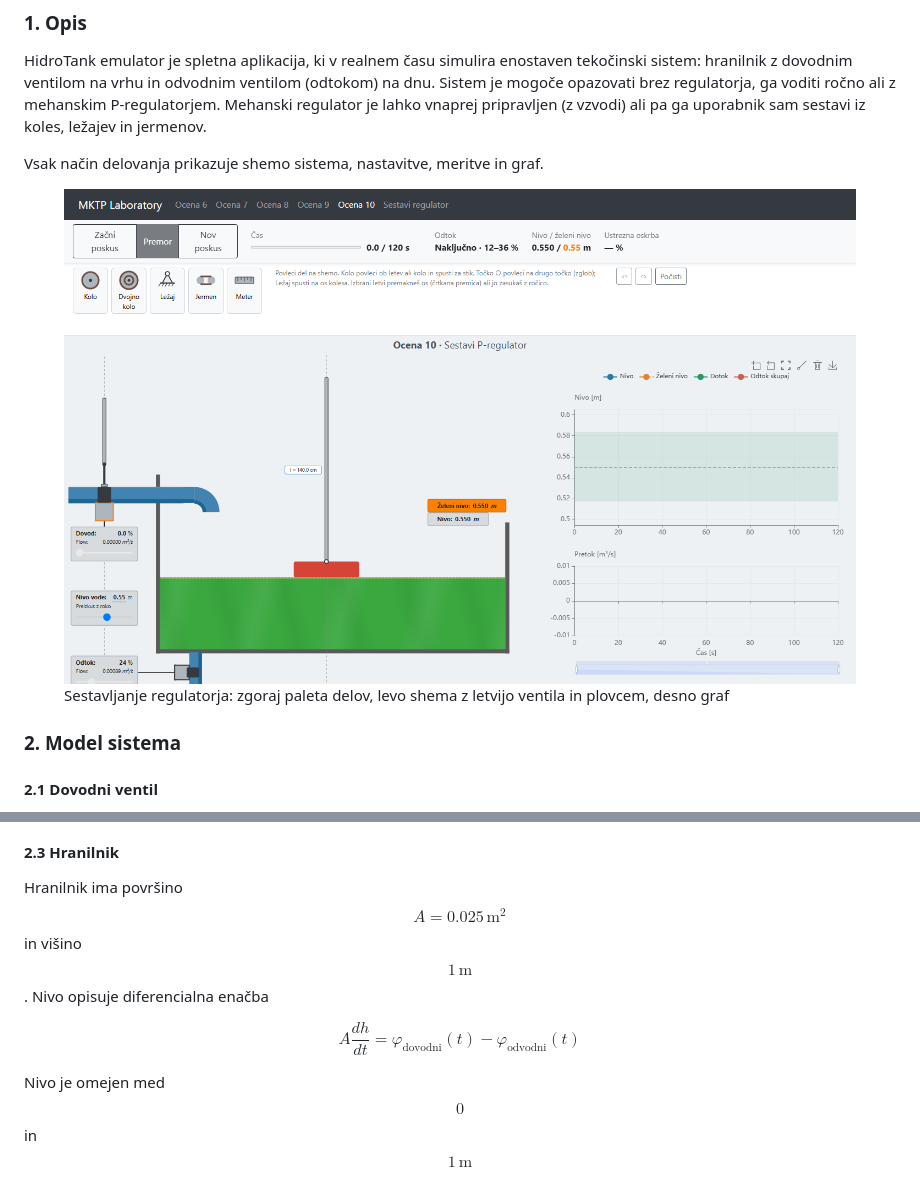
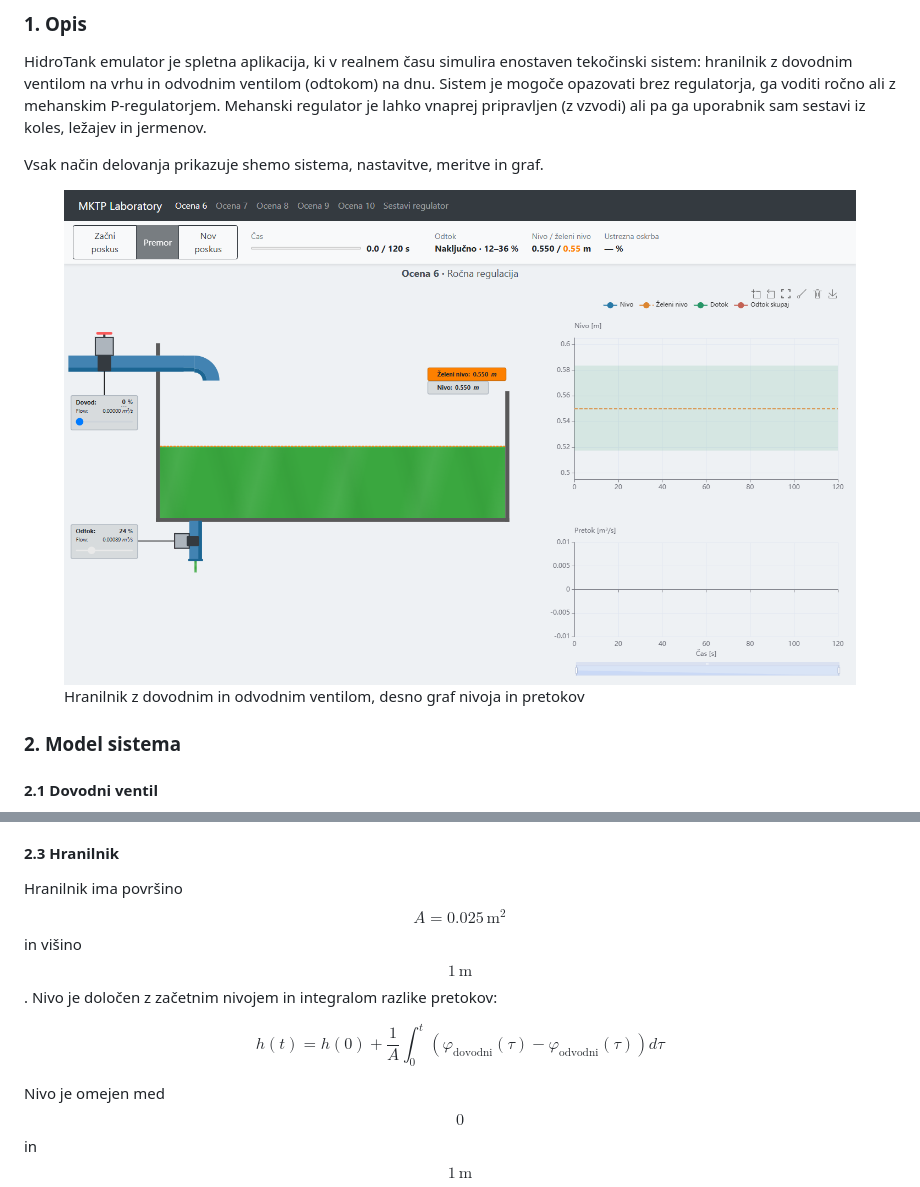
Before and after one commit to fsprojekti/wiki, a Markdown page: laboratorijska-oprema/makete/hidrotank-emulator.md, 2 parts joined by grey strips. GitHub-like rendering; pictures changed too: .gitbook/assets/hidrotank-sestavljanje.png (deleted), .gitbook/assets/hidrotank-sistem.png (added).

Commit message:
Update HidroTank figure and level equation
Show the plain tank in the description and write the level equation
in integral form.

Co-Authored-By: Claude Opus 5.5 <noreply@anthropic.com>

```diff
--- a/laboratorijska-oprema/makete/hidrotank-emulator.md
+++ b/laboratorijska-oprema/makete/hidrotank-emulator.md
@@ -6,7 +6,7 @@ HidroTank emulator je spletna aplikacija, ki v realnem času simulira enostaven
 
 Vsak način delovanja prikazuje shemo sistema, nastavitve, meritve in graf.
 
-<figure><img src="../../.gitbook/assets/hidrotank-sestavljanje.png" alt="Sestavljanje regulatorja: paleta delov, shema hranilnika in graf"><figcaption><p>Sestavljanje regulatorja: zgoraj paleta delov, levo shema z letvijo ventila in plovcem, desno graf</p></figcaption></figure>
+<figure><img src="../../.gitbook/assets/hidrotank-sistem.png" alt="Shema hranilnika z dovodnim in odvodnim ventilom ter graf nivoja in pretokov"><figcaption><p>Hranilnik z dovodnim in odvodnim ventilom, desno graf nivoja in pretokov</p></figcaption></figure>
 
 ### 2. Model sistema
 
@@ -30,10 +30,10 @@ Pri polnem hranilniku ($$h = 1 \, \text{m}$$) in popolnoma odprtem odtoku je odv
 
 #### 2.3 Hranilnik
 
-Hranilnik ima površino $$A = 0.025 \, \text{m}^2$$ in višino $$1 \, \text{m}$$. Nivo opisuje diferencialna enačba
+Hranilnik ima površino $$A = 0.025 \, \text{m}^2$$ in višino $$1 \, \text{m}$$. Nivo je določen z začetnim nivojem in integralom razlike pretokov:
 
 $$
-A \frac{dh}{dt} = \varphi_{\text{dovodni}}(t) - \varphi_{\text{odvodni}}(t)
+h(t) = h(0) + \frac{1}{A} \int_0^t \left( \varphi_{\text{dovodni}}(\tau) - \varphi_{\text{odvodni}}(\tau) \right) d\tau
 $$
 
 Nivo je omejen med $$0$$ in $$1 \, \text{m}$$; nad robom hranilnik preliva. Simulacija teče s korakom $$0.1 \, \text{s}$$ v realnem času.
```
Also changed, not shown: 3 other files.
